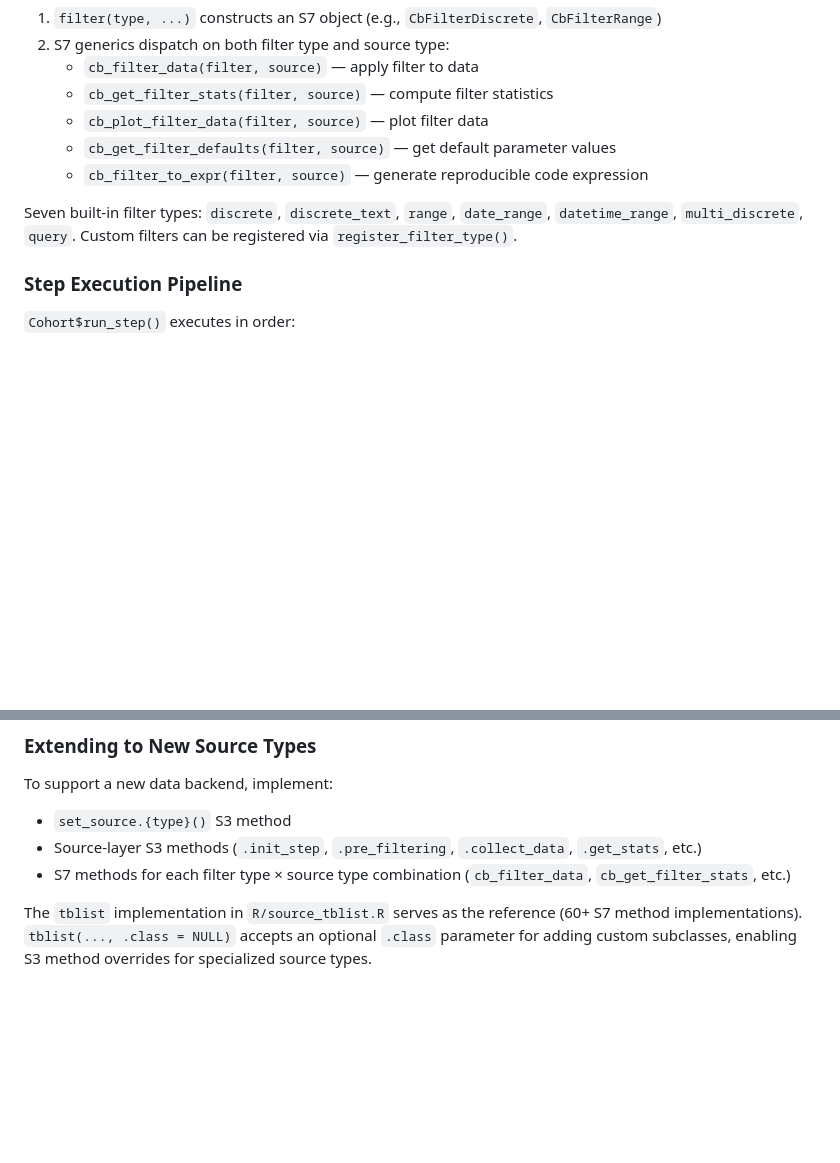
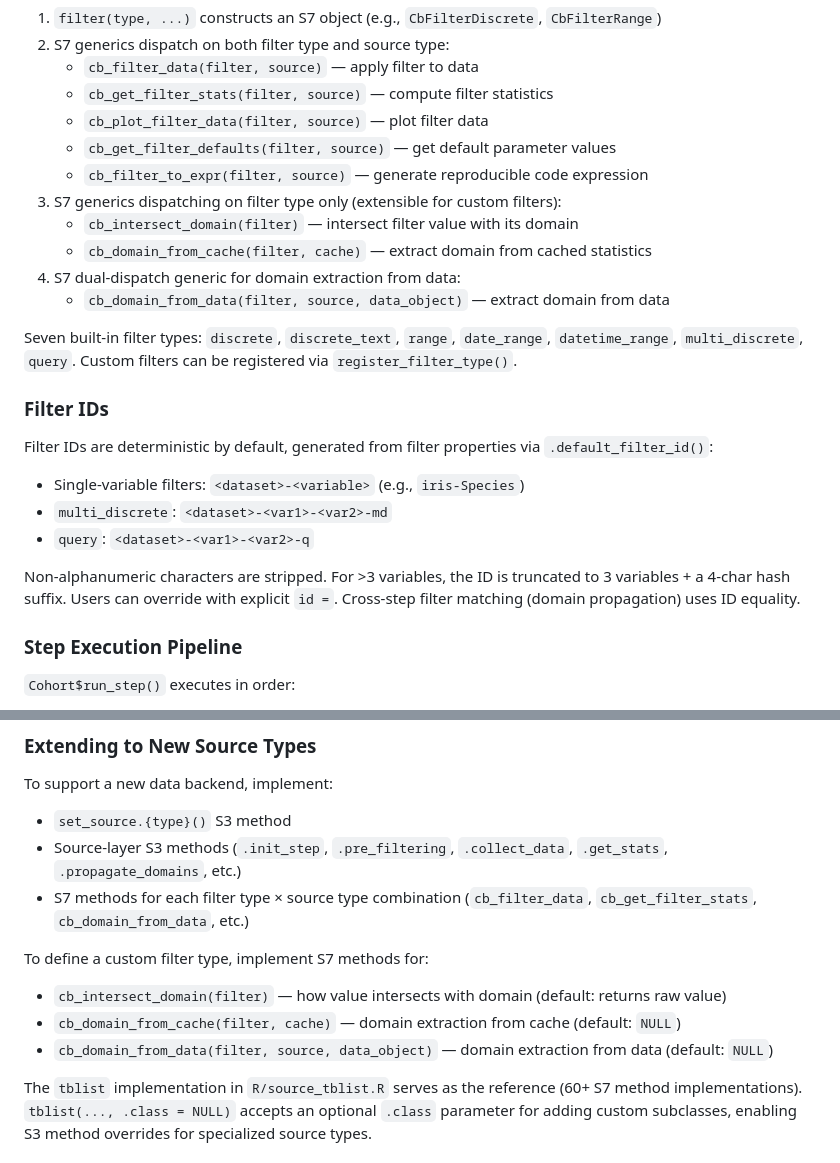
Before and after one commit to r-world-devs/cohortBuilder, a Markdown page: CLAUDE.md, 2 parts joined by grey strips. Drawn GitHub-style; blank space fills up the shorter version.

Commit message:
U[date claude.md

```diff
--- a/CLAUDE.md
+++ b/CLAUDE.md
@@ -38,8 +38,22 @@ Filters use S7 classes with dual dispatch on (filter_class, source_class):
    - `cb_plot_filter_data(filter, source)` — plot filter data
    - `cb_get_filter_defaults(filter, source)` — get default parameter values
    - `cb_filter_to_expr(filter, source)` — generate reproducible code expression
+3. S7 generics dispatching on filter type only (extensible for custom filters):
+   - `cb_intersect_domain(filter)` — intersect filter value with its domain
+   - `cb_domain_from_cache(filter, cache)` — extract domain from cached statistics
+4. S7 dual-dispatch generic for domain extraction from data:
+   - `cb_domain_from_data(filter, source, data_object)` — extract domain from data
 
 Seven built-in filter types: `discrete`, `discrete_text`, `range`, `date_range`, `datetime_range`, `multi_discrete`, `query`. Custom filters can be registered via `register_filter_type()`.
+
+### Filter IDs
+
+Filter IDs are deterministic by default, generated from filter properties via `.default_filter_id()`:
+- Single-variable filters: `<dataset>-<variable>` (e.g., `iris-Species`)
+- `multi_discrete`: `<dataset>-<var1>-<var2>-md`
+- `query`: `<dataset>-<var1>-<var2>-q`
+
+Non-alphanumeric characters are stripped. For >3 variables, the ID is truncated to 3 variables + a 4-char hash suffix. Users can override with explicit `id =`. Cross-step filter matching (domain propagation) uses ID equality.
 
 ### Step Execution Pipeline
 
@@ -54,8 +68,13 @@ Seven built-in filter types: `discrete`, `discrete_text`, `range`, `date_range`,
 
 To support a new data backend, implement:
 - `set_source.{type}()` S3 method
-- Source-layer S3 methods (`.init_step`, `.pre_filtering`, `.collect_data`, `.get_stats`, etc.)
-- S7 methods for each filter type × source type combination (`cb_filter_data`, `cb_get_filter_stats`, etc.)
+- Source-layer S3 methods (`.init_step`, `.pre_filtering`, `.collect_data`, `.get_stats`, `.propagate_domains`, etc.)
+- S7 methods for each filter type × source type combination (`cb_filter_data`, `cb_get_filter_stats`, `cb_domain_from_data`, etc.)
+
+To define a custom filter type, implement S7 methods for:
+- `cb_intersect_domain(filter)` — how value intersects with domain (default: returns raw value)
+- `cb_domain_from_cache(filter, cache)` — domain extraction from cache (default: `NULL`)
+- `cb_domain_from_data(filter, source, data_object)` — domain extraction from data (default: `NULL`)
 
 The `tblist` implementation in `R/source_tblist.R` serves as the reference (60+ S7 method implementations). `tblist(..., .class = NULL)` accepts an optional `.class` parameter for adding custom subclasses, enabling S3 method overrides for specialized source types.
 
```
